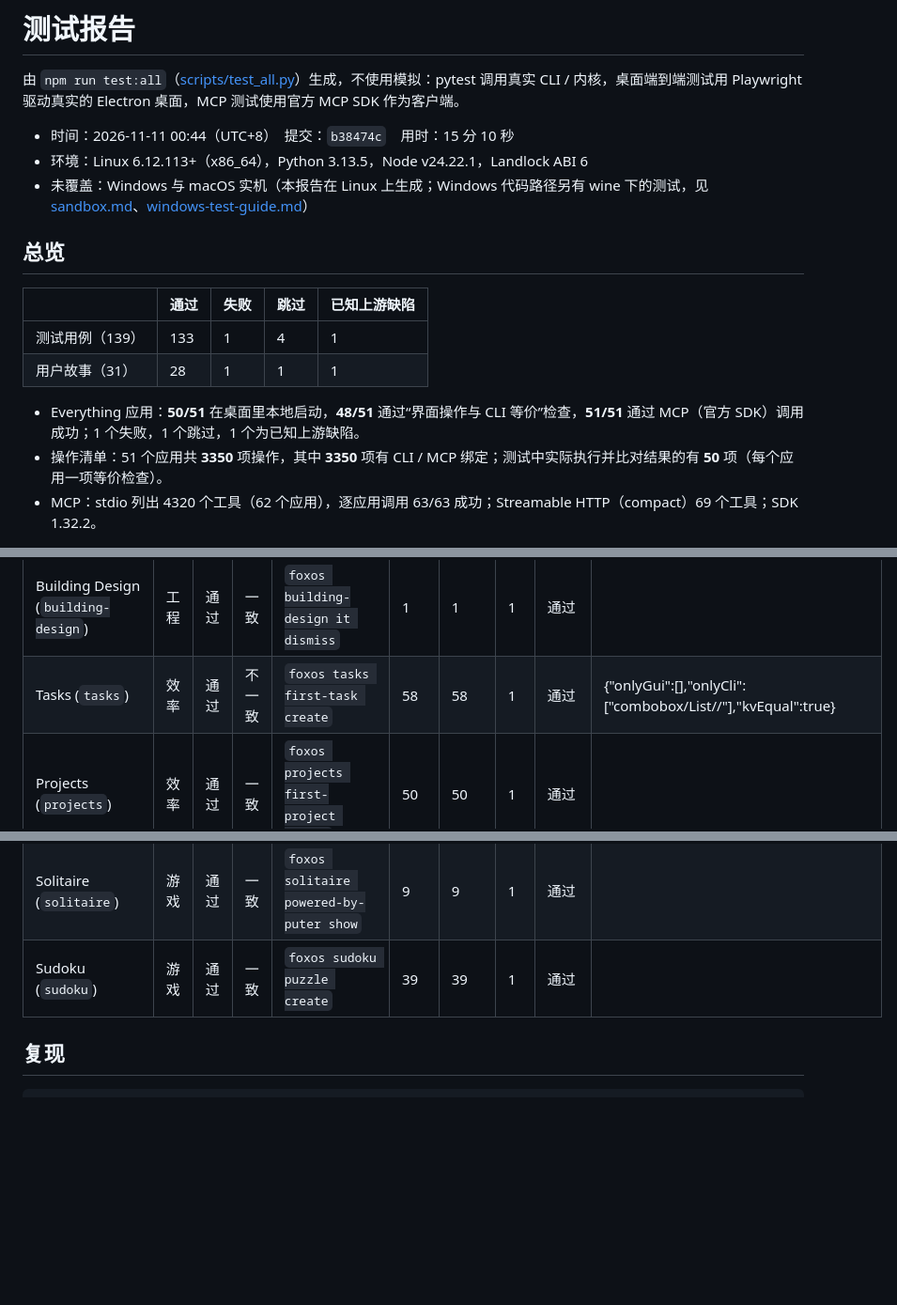
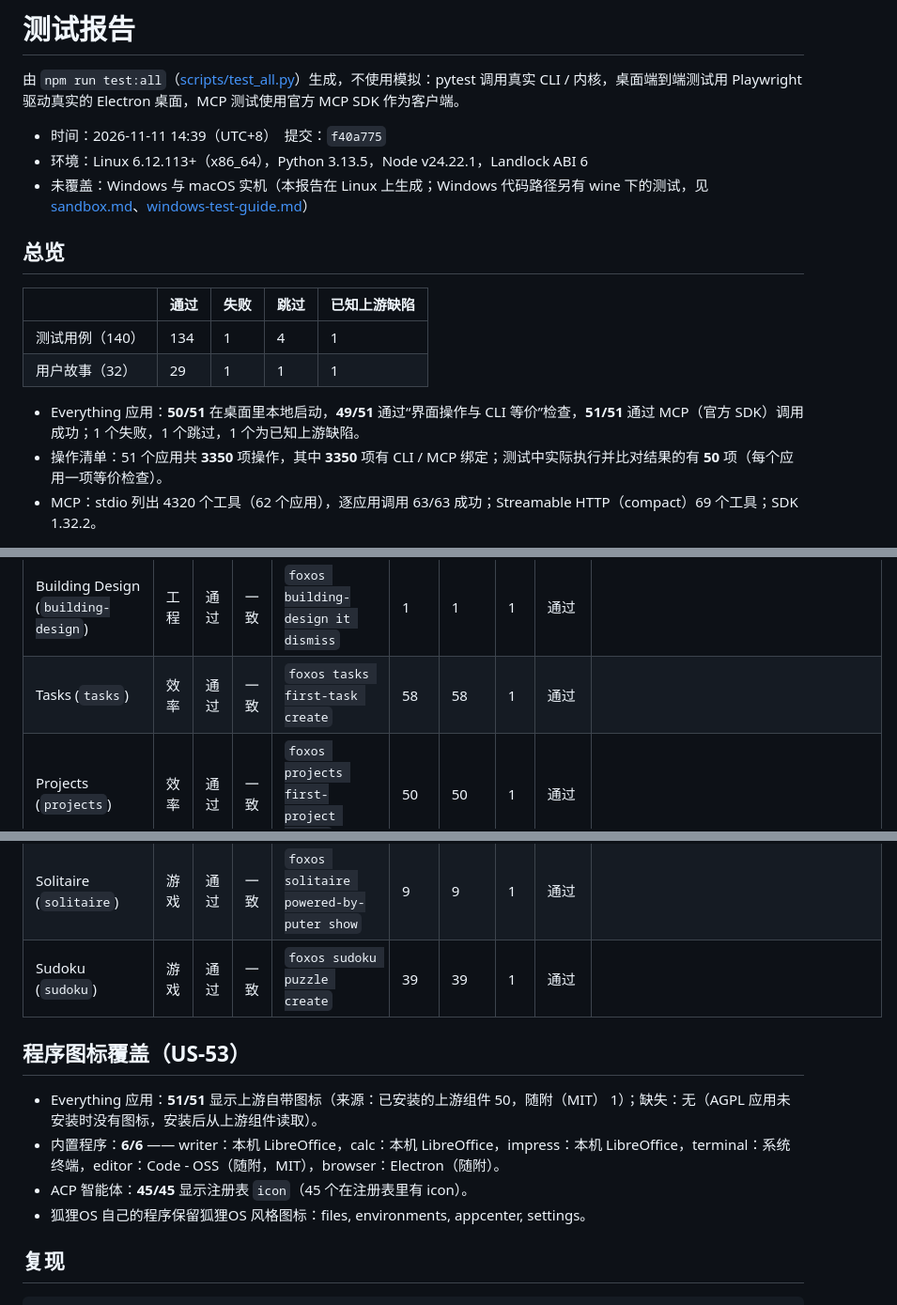
Before and after one commit to gatesenman/foxos, a Markdown page: docs/test-report.md, 3 parts joined by grey strips. Shown at 94% size. GitHub-like rendering; blank space fills up the shorter version.

````diff
--- a/docs/test-report.md
+++ b/docs/test-report.md
@@ -2,7 +2,7 @@
 
 由 `npm run test:all`（[scripts/test_all.py](../scripts/test_all.py)）生成，不使用模拟：pytest 调用真实 CLI / 内核，桌面端到端测试用 Playwright 驱动真实的 Electron 桌面，MCP 测试使用官方 MCP SDK 作为客户端。
 
-- 时间：2026-11-11 00:44（UTC+8）　提交：`b38474c`　用时：15 分 10 秒
+- 时间：2026-11-11 14:39（UTC+8）　提交：`f40a775`
 - 环境：Linux 6.12.113+（x86_64），Python 3.13.5，Node v24.22.1，Landlock ABI 6
 - 未覆盖：Windows 与 macOS 实机（本报告在 Linux 上生成；Windows 代码路径另有 wine 下的测试，见 [sandbox.md](sandbox.md)、[windows-test-guide.md](windows-test-guide.md)）
 
@@ -10,10 +10,10 @@
 
 | | 通过 | 失败 | 跳过 | 已知上游缺陷 |
 | --- | --- | --- | --- | --- |
-| 测试用例（139） | 133 | 1 | 4 | 1 |
-| 用户故事（31） | 28 | 1 | 1 | 1 |
+| 测试用例（140） | 134 | 1 | 4 | 1 |
+| 用户故事（32） | 29 | 1 | 1 | 1 |
 
-- Everything 应用：**50/51** 在桌面里本地启动，**48/51** 通过“界面操作与 CLI 等价”检查，**51/51** 通过 MCP（官方 SDK）调用成功；1 个失败，1 个跳过，1 个为已知上游缺陷。
+- Everything 应用：**50/51** 在桌面里本地启动，**49/51** 通过“界面操作与 CLI 等价”检查，**51/51** 通过 MCP（官方 SDK）调用成功；1 个失败，1 个跳过，1 个为已知上游缺陷。
 - 操作清单：51 个应用共 **3350** 项操作，其中 **3350** 项有 CLI / MCP 绑定；测试中实际执行并比对结果的有 **50** 项（每个应用一项等价检查）。
 - MCP：stdio 列出 4320 个工具（62 个应用），逐应用调用 63/63 成功；Streamable HTTP（compact）69 个工具；SDK 1.32.2。
 
@@ -93,7 +94,7 @@
 | Parametric (`parametric`) | 工程 | 通过 | 一致 | `foxos parametric insert create` | 33 | 33 | 1 | 通过 |  |
 | Circuits (`circuits`) | 工程 | 通过 | 一致 | `foxos circuits project create` | 39 | 39 | 1 | 通过 |  |
 | Building Design (`building-design`) | 工程 | 通过 | 一致 | `foxos building-design it dismiss` | 1 | 1 | 1 | 通过 |  |
-| Tasks (`tasks`) | 效率 | 通过 | 不一致 | `foxos tasks first-task create` | 58 | 58 | 1 | 通过 | {"onlyGui":[],"onlyCli":["combobox/List/<id>/"],"kvEqual":true} |
+| Tasks (`tasks`) | 效率 | 通过 | 一致 | `foxos tasks first-task create` | 58 | 58 | 1 | 通过 |  |
 | Projects (`projects`) | 效率 | 通过 | 一致 | `foxos projects first-project create` | 50 | 50 | 1 | 通过 |  |
 | Wiki (`wiki`) | 效率 | 通过 | 一致 | `foxos wiki getting-started set foxos parity` | 60 | 60 | 1 | 通过 |  |
 | Time Tracking (`time-tracking`) | 效率 | 通过 | 一致 | `foxos time-tracking set-up-tracking activate` | 71 | 71 | 1 | 通过 |  |
@@ -122,6 +123,13 @@
 | Solitaire (`solitaire`) | 游戏 | 通过 | 一致 | `foxos solitaire powered-by-puter show` | 9 | 9 | 1 | 通过 |  |
 | Sudoku (`sudoku`) | 游戏 | 通过 | 一致 | `foxos sudoku puzzle create` | 39 | 39 | 1 | 通过 |  |
 
+## 程序图标覆盖（US-53）
+
+- Everything 应用：**51/51** 显示上游自带图标（来源：已安装的上游组件 50，随附（MIT） 1）；缺失：无（AGPL 应用未安装时没有图标，安装后从上游组件读取）。
+- 内置程序：**6/6** —— writer：本机 LibreOffice，calc：本机 LibreOffice，impress：本机 LibreOffice，terminal：系统终端，editor：Code - OSS（随附，MIT），browser：Electron（随附）。
+- ACP 智能体：**45/45** 显示注册表 `icon`（45 个在注册表里有 icon）。
+- 狐狸OS 自己的程序保留狐狸OS 风格图标：files, environments, appcenter, settings。
+
 ## 复现
 
 ```bash
````
Also changed, not shown: other parts of docs/test-report.md (+1 -0 lines), README.en.md (+6 -4 lines), README.md (+8 -6 lines), docs/screenshots/app-center.png, docs/screenshots/desktop.png, docs/screenshots/start-menu.png (added), 6 other files.
